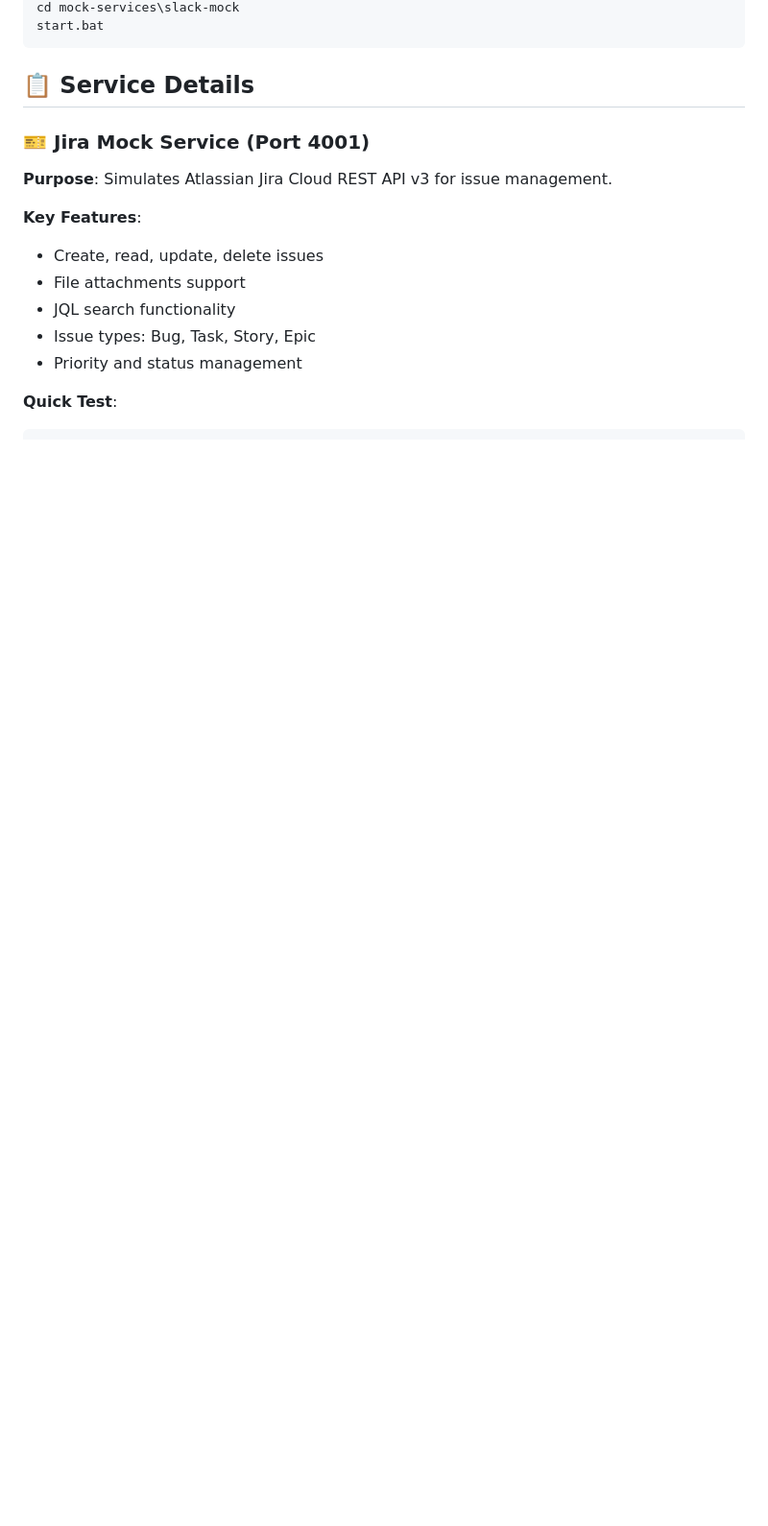
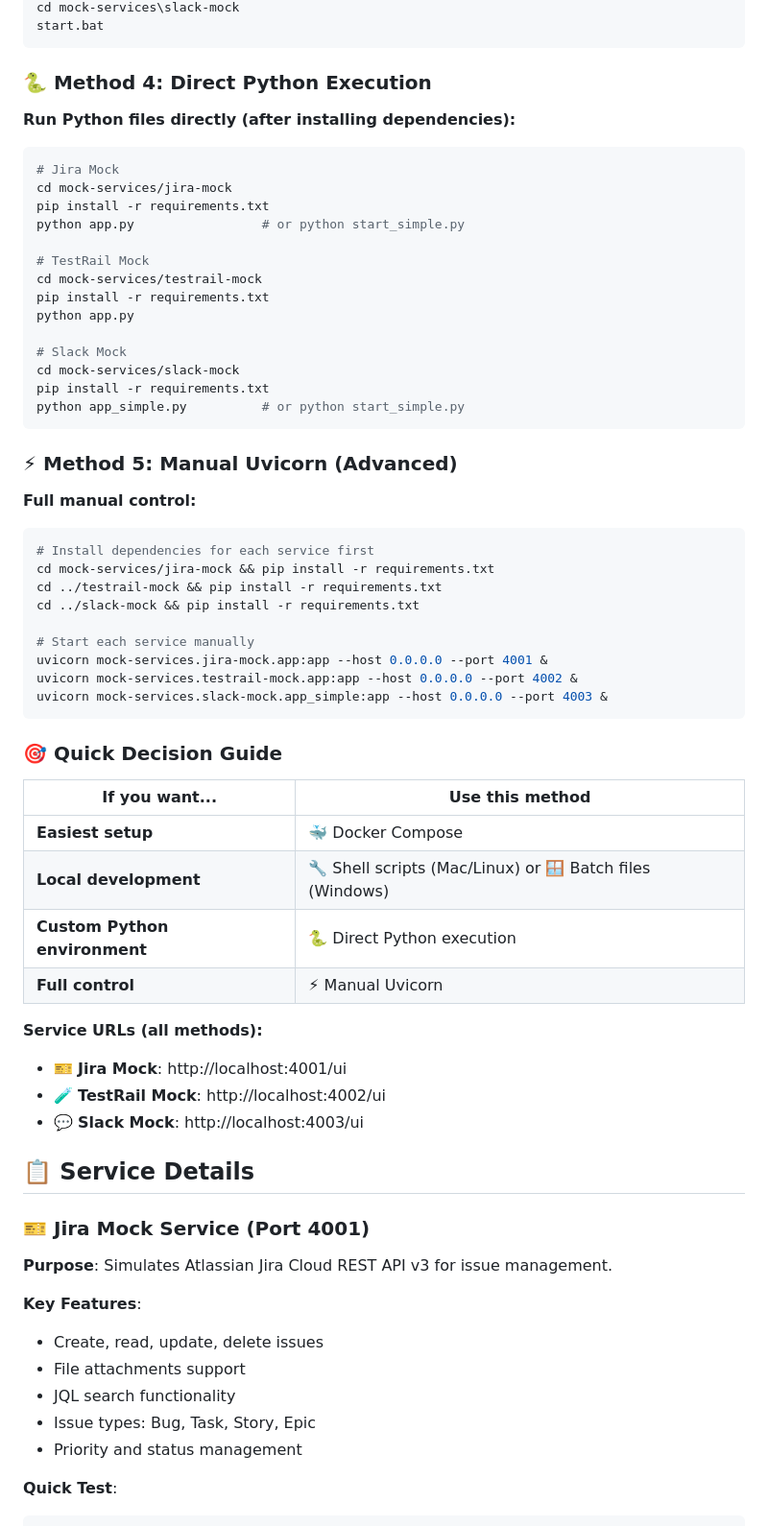
Before and after one commit to VigneshSrinivasaRaghavan/Jira_Testrail_Slack_Demo_Service, a Markdown page: readme.md, the part around the change printed below. Shown: that part at 96% size. GitHub-like rendering; blank space fills up the shorter version.

````diff
--- a/readme.md
+++ b/readme.md
@@ -75,6 +86,57 @@ start.bat
 cd mock-services\slack-mock
 start.bat
 ```
+
+### 🐍 Method 4: Direct Python Execution
+
+**Run Python files directly (after installing dependencies):**
+
+```bash
+# Jira Mock
+cd mock-services/jira-mock
+pip install -r requirements.txt
+python app.py                 # or python start_simple.py
+
+# TestRail Mock
+cd mock-services/testrail-mock
+pip install -r requirements.txt
+python app.py
+
+# Slack Mock
+cd mock-services/slack-mock
+pip install -r requirements.txt
+python app_simple.py          # or python start_simple.py
+```
+
+### ⚡ Method 5: Manual Uvicorn (Advanced)
+
+**Full manual control:**
+
+```bash
+# Install dependencies for each service first
+cd mock-services/jira-mock && pip install -r requirements.txt
+cd ../testrail-mock && pip install -r requirements.txt
+cd ../slack-mock && pip install -r requirements.txt
+
+# Start each service manually
+uvicorn mock-services.jira-mock.app:app --host 0.0.0.0 --port 4001 &
+uvicorn mock-services.testrail-mock.app:app --host 0.0.0.0 --port 4002 &
+uvicorn mock-services.slack-mock.app_simple:app --host 0.0.0.0 --port 4003 &
+```
+
+### 🎯 Quick Decision Guide
+
+| If you want... | Use this method |
+|----------------|-----------------|
+| **Easiest setup** | 🐳 Docker Compose |
+| **Local development** | 🔧 Shell scripts (Mac/Linux) or 🪟 Batch files (Windows) |
+| **Custom Python environment** | 🐍 Direct Python execution |
+| **Full control** | ⚡ Manual Uvicorn |
+
+**Service URLs (all methods):**
+- 🎫 **Jira Mock**: http://localhost:4001/ui
+- 🧪 **TestRail Mock**: http://localhost:4002/ui
+- 💬 **Slack Mock**: http://localhost:4003/ui
 
 ## 📋 Service Details
 
````
Also changed, not shown: other parts of readme.md (+74 -19 lines).
